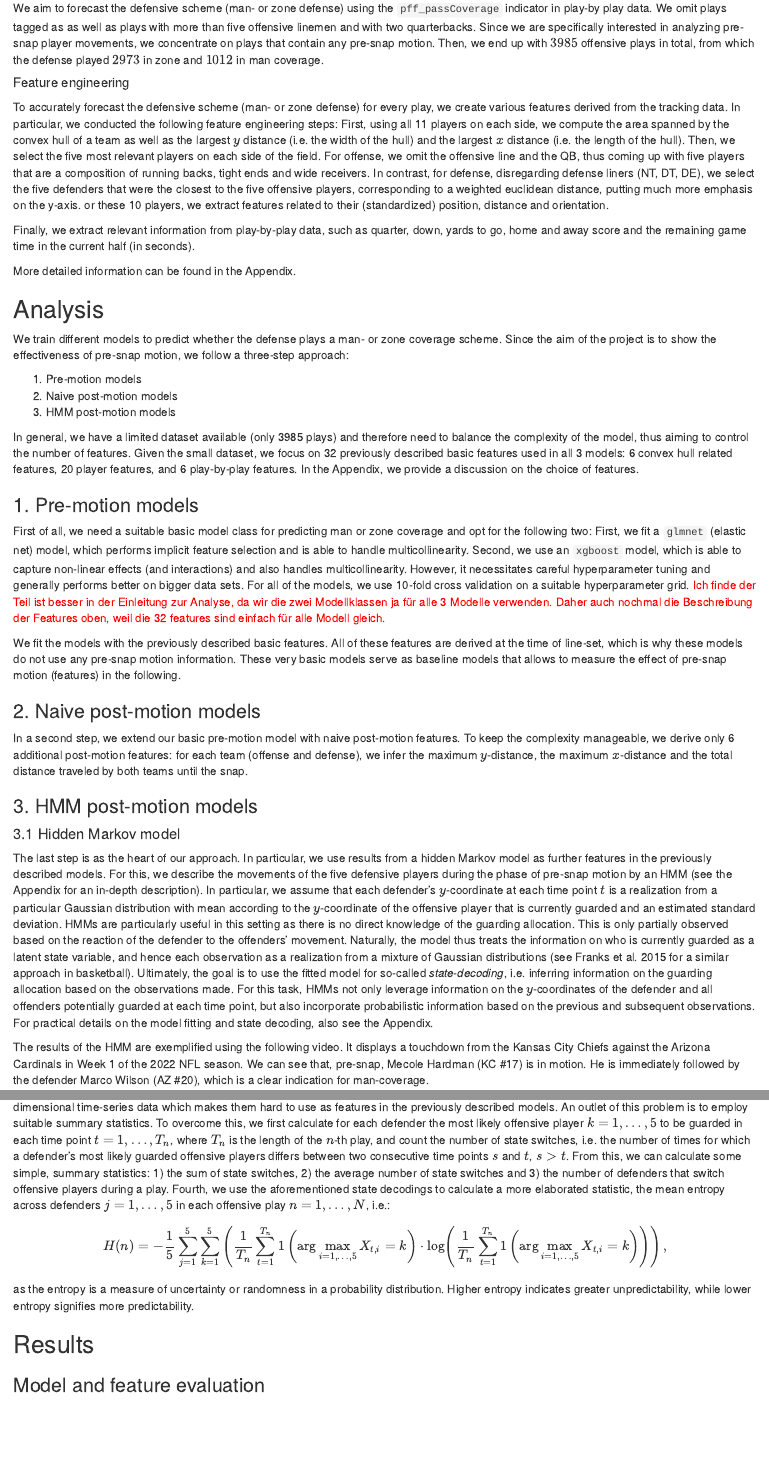
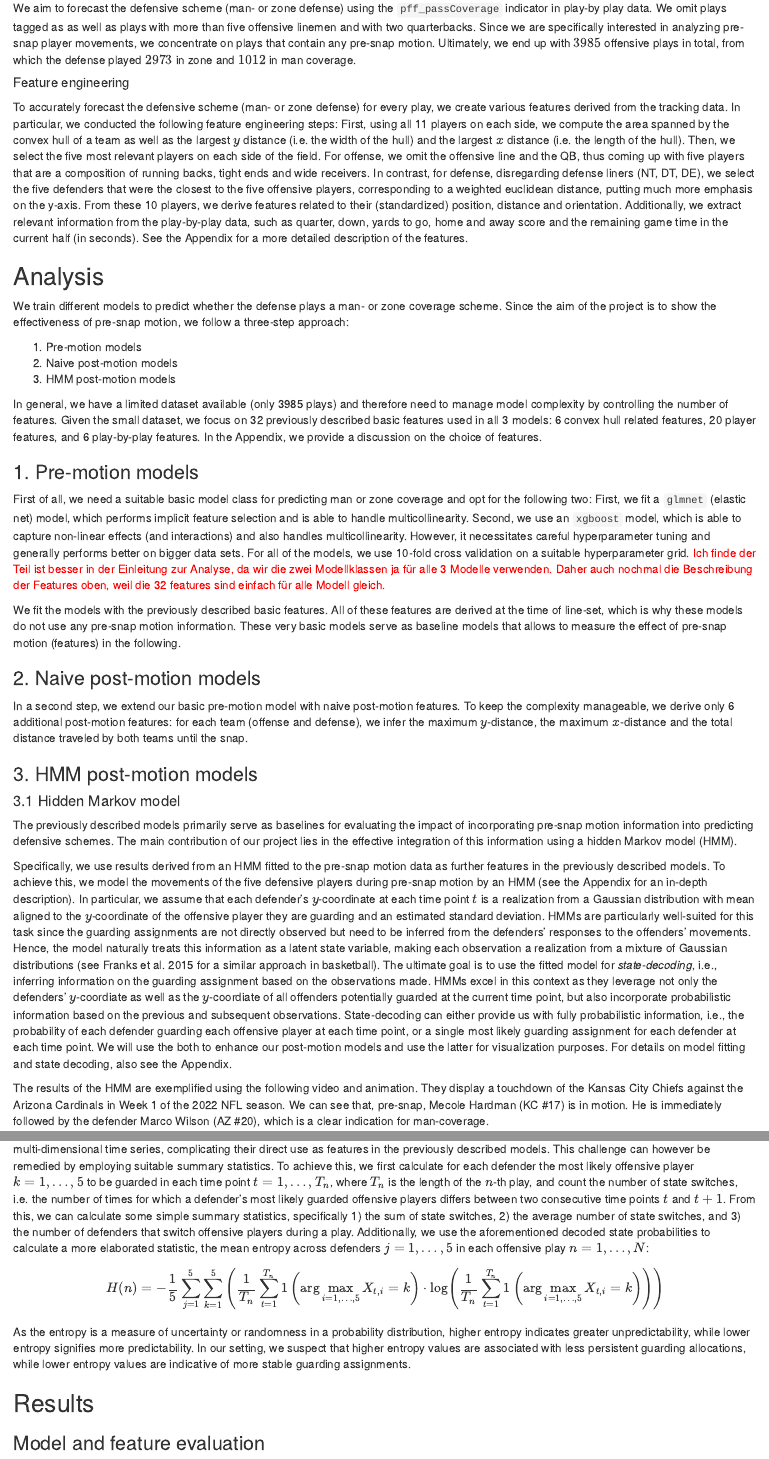
Before and after one commit to RouvenM/HMMotion, an R Markdown document (submission.Rmd): the page in a window 1100 px wide, from 830 px down, and a second part further down, joined at a grey line. Rendered offline with R 4.5, knitr and Pandoc, with nearby package versions; some code elsewhere in the file could not run offline.

Commit message:
updating submission file

```diff
--- a/submission.Rmd
+++ b/submission.Rmd
@@ -38,24 +38,21 @@ Hence, our project goes one step further. While we similarly predict man- or zon
 
 ## Data
 
-We aim to forecast the defensive scheme (man- or zone defense) using the `pff_passCoverage` indicator in play-by play data. We omit plays tagged as \textit{others} as well as plays with more than five offensive linemen and with two quarterbacks. Since we are specifically interested in analyzing pre-snap player movements, we concentrate on plays that contain any pre-snap motion. Then, we end up with $3985$ offensive plays in total, from which the defense played $2973$ in zone and $1012$ in man coverage.
+We aim to forecast the defensive scheme (man- or zone defense) using the `pff_passCoverage` indicator in play-by play data. We omit plays tagged as \textit{others} as well as plays with more than five offensive linemen and with two quarterbacks. Since we are specifically interested in analyzing pre-snap player movements, we concentrate on plays that contain any pre-snap motion. Ultimately, we end up with $3985$ offensive plays in total, from which the defense played $2973$ in zone and $1012$ in man coverage.
 
 <!--We analyze tracking data from the first nine weeks of the NFL 2022 season, provided by the NFL Big Data Bowl 2024. Moreover, we use play-by-play data and the corresponding data from PFF that assigned the categories \textit{man}, \textit{zone} and \textit{others} representing the different schemes to each play. As it is not properly described what \textit{others} means, we omit every play that is associated with this value. We also omit plays with more than five offensive linemen and with two quarterbacks. Since we are specifically interested in analyzing pre-snap player movements, we concentrate on plays that contain any pre-snap motion. Then, we end up with $3985$ offensive plays in total, from which the defense played $2973$ in zone and $1012$ in man coverage. -->
 
 
 ##### Feature engineering
 
-To accurately forecast the defensive scheme (man- or zone defense) for every play, we create various features derived from the tracking data. In particular, we conducted the following feature engineering steps: First, using all 11 players on each side, we compute the area spanned by the convex hull of a team as well as the largest $y$ distance (i.e.\ the width of the hull) and the largest $x$ distance (i.e. the length of the hull). Then, we select the five most relevant players on each side of the field. For offense, we omit the offensive line and the QB, thus coming up with five players that are a composition of running backs, tight ends and wide receivers. In contrast, for defense, disregarding defense liners (NT, DT, DE), we select the five defenders that were the closest to the five offensive players, corresponding to a weighted euclidean distance, putting much more emphasis on the y-axis. or these 10 players, we extract features related to their (standardized) position, distance and orientation.
-
+To accurately forecast the defensive scheme (man- or zone defense) for every play, we create various features derived from the tracking data. In particular, we conducted the following feature engineering steps: First, using all 11 players on each side, we compute the area spanned by the convex hull of a team as well as the largest $y$ distance (i.e.\ the width of the hull) and the largest $x$ distance (i.e. the length of the hull). Then, we select the five most relevant players on each side of the field. For offense, we omit the offensive line and the QB, thus coming up with five players that are a composition of running backs, tight ends and wide receivers. In contrast, for defense, disregarding defense liners (NT, DT, DE), we select the five defenders that were the closest to the five offensive players, corresponding to a weighted euclidean distance, putting much more emphasis on the y-axis. From these 10 players, we derive features related to their (standardized) position, distance and orientation.
 <!--
 For all 11 players on each side of the field we compute features related to the convex hull of the positions of the players. In particular, for defense and offense, we compute the area spanned by the convex hull of all player such as well as the largest $y$ distance (i.e.\ the width of the hull) and the largest $x$ distance (i.e. the length of the hull). In addition, we select the five most relevant players on each side of the field. For offense, we omit the offensive line and the QB, thus coming up with five players that are a composition of running backs, tight ends and wide receivers. In contrast, for defense, we omit nose tackles, defensive tackles and defensive ends, and select the five defenders that were the closest to the five offensive players, corresponding to a weighted euclidean distance, putting much more emphasis on the y-axis.
 For these 10 players, we extract features related to their (standardized) position, distance and orientation.
 <!--
 Finally, we use their standardized $x$ and $y$ coordinates as features and order defensive and offensive players according to their $y$ coordinates. Additionally, for each of the relevant defenders, we compute distances to the football and their orientation with respect to the quarterback.
 -->
-Finally, we extract relevant information from play-by-play data, such as quarter, down, yards to go, home and away score and the remaining game time in the current half (in seconds).
-
-More detailed information can be found in the Appendix.
+Additionally, we extract relevant information from the play-by-play data, such as quarter, down, yards to go, home and away score and the remaining game time in the current half (in seconds). See the Appendix for a more detailed description of the features.
 
 
 ## Analysis
@@ -68,7 +65,7 @@ We train different models to predict whether the defense plays a man- or zone co
 2. Naive post-motion models
 3. HMM post-motion models
 
-In general, we have a limited dataset available (only 3985 plays) and therefore need to balance the complexity of the model, thus aiming to control the number of features. Given the small dataset, we focus on 32 previously described basic features used in all 3 models: 6 convex hull related features, 20 player features, and 6 play-by-play features. In the Appendix, we provide a discussion on the choice of features.
+In general, we have a limited dataset available (only 3985 plays) and therefore need to manage model complexity by controlling the number of features. Given the small dataset, we focus on 32 previously described basic features used in all 3 models: 6 convex hull related features, 20 player features, and 6 play-by-play features. In the Appendix, we provide a discussion on the choice of features.
 
 <!--
 `r colorize("der erste Teil ist doch eigentlich eine Wiederholung des Feature Engeneerings?","red")`
@@ -92,10 +89,14 @@ In a second step, we extend our basic pre-motion model with naive post-motion fe
 
 #### 3.1 Hidden Markov model
 
-The last step is as the heart of our approach. In particular, we use results from a hidden Markov model as further features in the previously described models. For this, we describe the movements of the five defensive players during the phase of pre-snap motion by an HMM (see the Appendix for an in-depth description). In particular, we assume that each defender's $y$-coordinate at each time point $t$ is a realization from a particular Gaussian distribution with mean according to the $y$-coordinate of the offensive player that is currently guarded and an estimated standard deviation. HMMs are particularly useful in this setting as there is no direct knowledge of the guarding allocation. This is only partially observed based on the reaction of the defender to the offenders' movement. Naturally, the model thus treats the information on who is currently guarded as a latent state variable, and hence each observation as a realization from a mixture of Gaussian distributions (see Franks et al. 2015 for a similar approach in basketball).
-Ultimately, the goal is to use the fitted model for so-called *state-decoding*, i.e. inferring information on the guarding allocation based on the observations made. For this task, HMMs not only leverage information on the $y$-coordinates of the defender and all offenders potentially guarded at each time point, but also incorporate probabilistic information based on the previous and subsequent observations. For practical details on the model fitting and state decoding, also see the Appendix.
+The previously described models primarily serve as baselines for evaluating the impact of incorporating pre-snap motion information into predicting defensive schemes. The main contribution of our project lies in the effective integration of this information using a hidden Markov model (HMM).
 
-The results of the HMM are exemplified using the following video. It displays a touchdown from the Kansas City Chiefs against the Arizona Cardinals in Week 1 of the 2022 NFL season. We can see that, pre-snap, Mecole Hardman (KC #17) is in motion. He is immediately followed by the defender Marco Wilson (AZ #20), which is a clear indication for man-coverage.
+Specifically, we use results derived from an HMM fitted to the pre-snap motion data as further features in the previously described models. To achieve this, we model the movements of the five defensive players during pre-snap motion by an HMM (see the Appendix for an in-depth description). In particular, we assume that each defender's $y$-coordinate at each time point $t$ is a realization from a Gaussian distribution with mean aligned to the $y$-coordinate of the offensive player they are guarding and an estimated standard deviation. HMMs are particularly well-suited for this task since the guarding assignments are not directly observed but need to be inferred from the defenders' responses to the offenders' movements.
+Hence, the model naturally treats this information as a latent state variable, making each observation a realization from a mixture of Gaussian distributions (see Franks et al. 2015 for a similar approach in basketball).
+The ultimate goal is to use the fitted model for *state-decoding*, i.e., inferring information on the guarding assignment based on the observations made. HMMs excel in this context as they leverage not only the defenders' $y$-coordiate as well as the $y$-coordiate of all offenders potentially guarded at the current time point, but also incorporate probabilistic information based on the previous and subsequent observations. State-decoding can either provide us with fully probabilistic information, i.e., the probability of each defender guarding each offensive player at each time point, or a single most likely guarding assignment for each defender at each time point. We will use the both to enhance our post-motion models and use the latter for visualization purposes.
+For details on model fitting and state decoding, also see the Appendix.
+
+The results of the HMM are exemplified using the following video and animation. They display a touchdown of the Kansas City Chiefs against the Arizona Cardinals in Week 1 of the 2022 NFL season. We can see that, pre-snap, Mecole Hardman (KC #17) is in motion. He is immediately followed by the defender Marco Wilson (AZ #20), which is a clear indication for man-coverage.
 
 <center>
 <video width="600" height="400" controls>
@@ -113,11 +114,11 @@ When performing state decoding, it becomes evident that the HMM effectively capt
 
 #### 3.2 Enhanced post-motion model
 
-We re-train the post-motion model to predict whether the defense plays a man- or zone coverage scheme, but, in this step, we incorporate results from the HMM analysis as further features. However, a caveat of the aforemententioned state probabilities is that they constitute as high-dimensional time-series data which makes them hard to use as features in the previously described models. An outlet of this problem is to employ suitable summary statistics. To overcome this, we first calculate for each defender the most likely offensive player $k = 1, \ldots, 5$ to be guarded in each time point $t = 1, \ldots, T_n$, where $T_n$ is the length of the $n$-th play, and count the number of state switches, i.e. the number of times for which a defender's most likely guarded offensive players differs between two consecutive time points $s$ and $t$, $s>t$. From this, we can calculate some simple, summary statistics: 1) the sum of state switches, 2) the average number of state switches and 3) the number of defenders that switch offensive players during a play. Fourth, we use the aforementioned state decodings to calculate a more elaborated statistic, the mean entropy across defenders $j = 1, \ldots, 5$ in each offensive play $n = 1,\ldots, N$, i.e.:
+To incorporate pre-snap information, we re-train the post-motion model to predict whether the defense employs a man- or zone-coverage scheme, now integrating results from the HMM analysis as additional features. A caveat of the aforementioned decoded state probabilities is that they form a multi-dimensional time series, complicating their direct use as features in the previously described models. This challenge can however be remedied by employing suitable summary statistics. To achieve this, we first calculate for each defender the most likely offensive player $k = 1, \ldots, 5$ to be guarded in each time point $t = 1, \ldots, T_n$, where $T_n$ is the length of the $n$-th play, and count the number of state switches, i.e. the number of times for which a defender's most likely guarded offensive players differs between two consecutive time points $t$ and $t+1$. From this, we can calculate some simple summary statistics, specifically 1) the sum of state switches, 2) the average number of state switches, and 3) the number of defenders that switch offensive players during a play. Additionally, we use the aforementioned decoded state probabilities to calculate a more elaborated statistic, the mean entropy across defenders $j = 1, \ldots, 5$ in each offensive play $n = 1,\ldots, N$:
 
-$$H(n) = - \frac{1}{5}\sum_{j = 1}^5 \sum_{k=1}^{5} \left( \frac{1}{T_n} \sum_{t=1}^{T_n} \mathbb{1}\left(\arg\max_{i=1,\ldots,5} X_{t,i} = k\right) \cdot \log\left(\frac{1}{T_n} \sum_{t=1}^{T_n} \mathbb{1}\left(\arg\max_{i=1,\ldots,5} X_{t,i} = k\right)\right) \right),$$
+$$H(n) = - \frac{1}{5}\sum_{j = 1}^5 \sum_{k=1}^{5} \left( \frac{1}{T_n} \sum_{t=1}^{T_n} \mathbb{1}\left(\arg\max_{i=1,\ldots,5} X_{t,i} = k\right) \cdot \log\left(\frac{1}{T_n} \sum_{t=1}^{T_n} \mathbb{1}\left(\arg\max_{i=1,\ldots,5} X_{t,i} = k\right)\right) \right)$$
 
-as the entropy is a measure of uncertainty or randomness in a probability distribution. Higher entropy indicates greater unpredictability, while lower entropy signifies more predictability.
+As the entropy is a measure of uncertainty or randomness in a probability distribution, higher entropy indicates greater unpredictability, while lower entropy signifies more predictability. In our setting, we suspect that higher entropy values are associated with less persistent guarding allocations, while lower entropy values are indicative of more stable guarding assignments.
 
 
 ## Results
```
Also changed, not shown: submission.Rmd (19 more changed lines).
